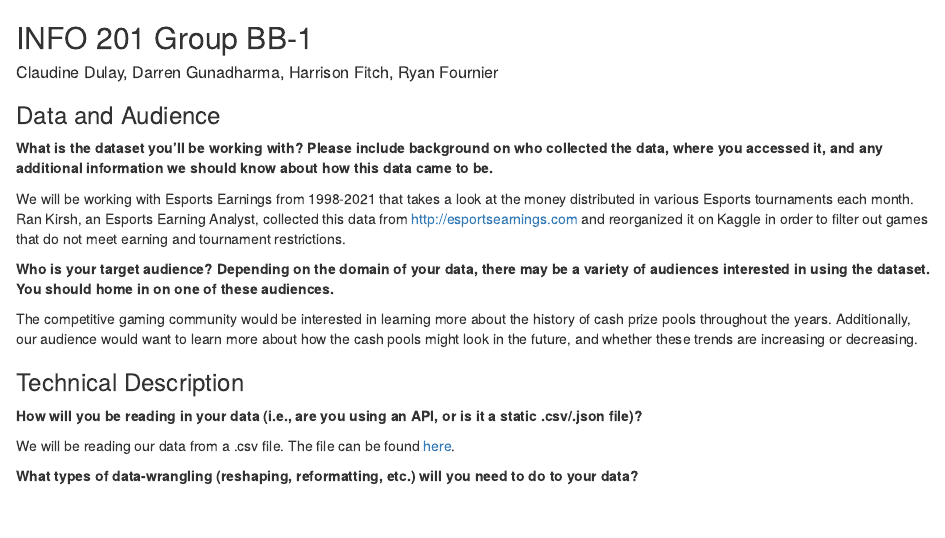
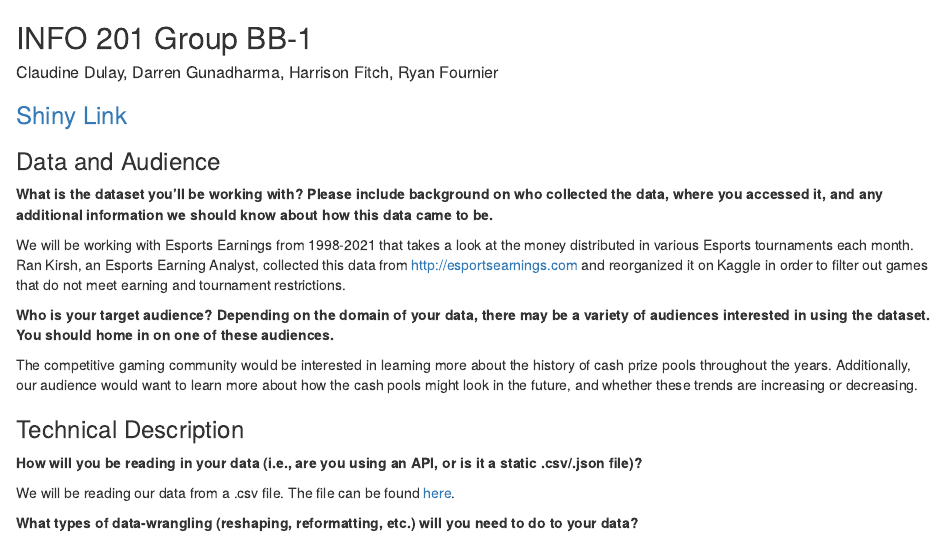
Before and after one commit to hemmys/esports-earnings, an R Markdown document (app/readme.Rmd): the page in a window 1100 px wide, from its top. Rendered offline with R 4.5, knitr and Pandoc, with nearby package versions.

Commit message:
added shiny link

```diff
--- a/app/readme.Rmd
+++ b/app/readme.Rmd
@@ -1,6 +1,6 @@
 ## INFO 201 Group BB-1
 ##### Claudine Dulay, Darren Gunadharma, Harrison Fitch, Ryan Fournier
-
+### [Shiny Link](https://hemmys.shinyapps.io/Esports/)
 ### Data and Audience
 **What is the dataset you’ll be working with? Please include background on who collected the data, where you accessed it, and any additional information we should know about how this data came to be.**
 
```
